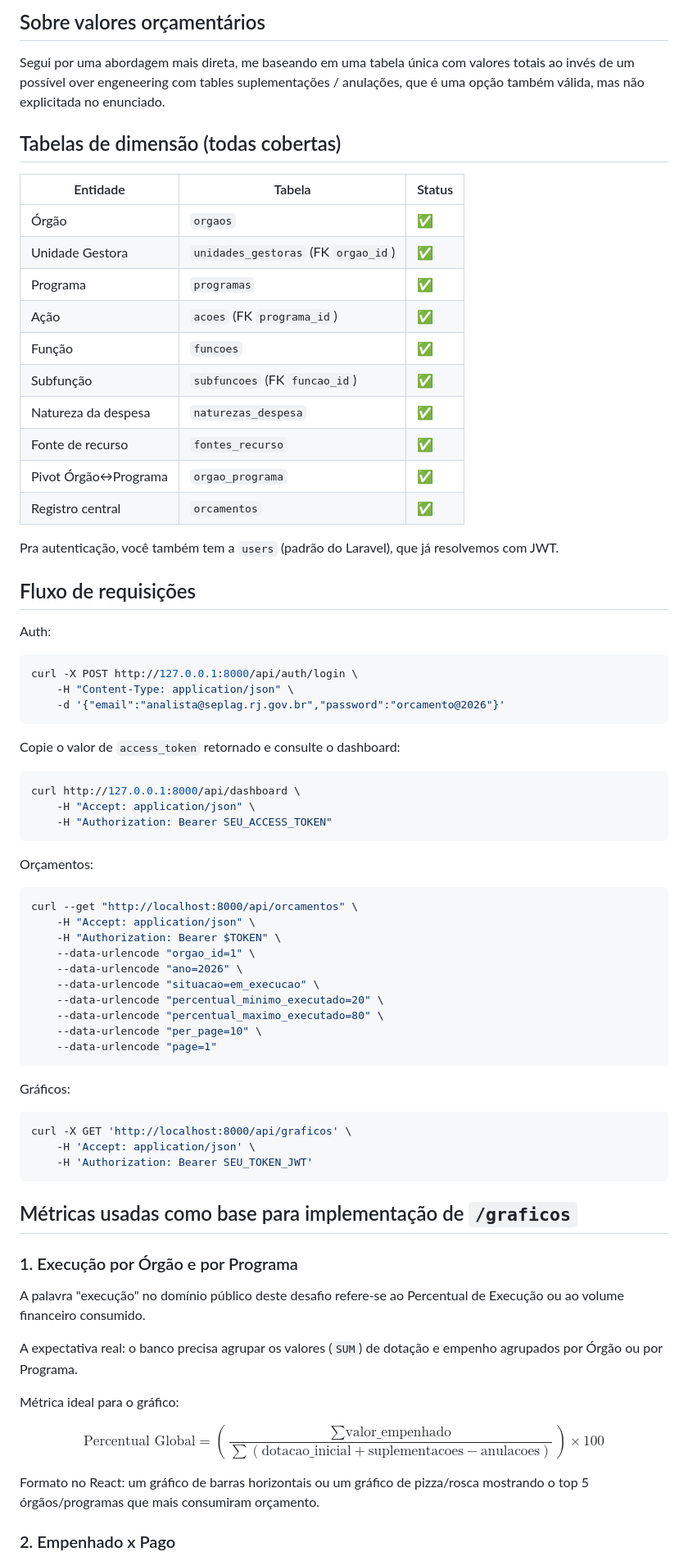
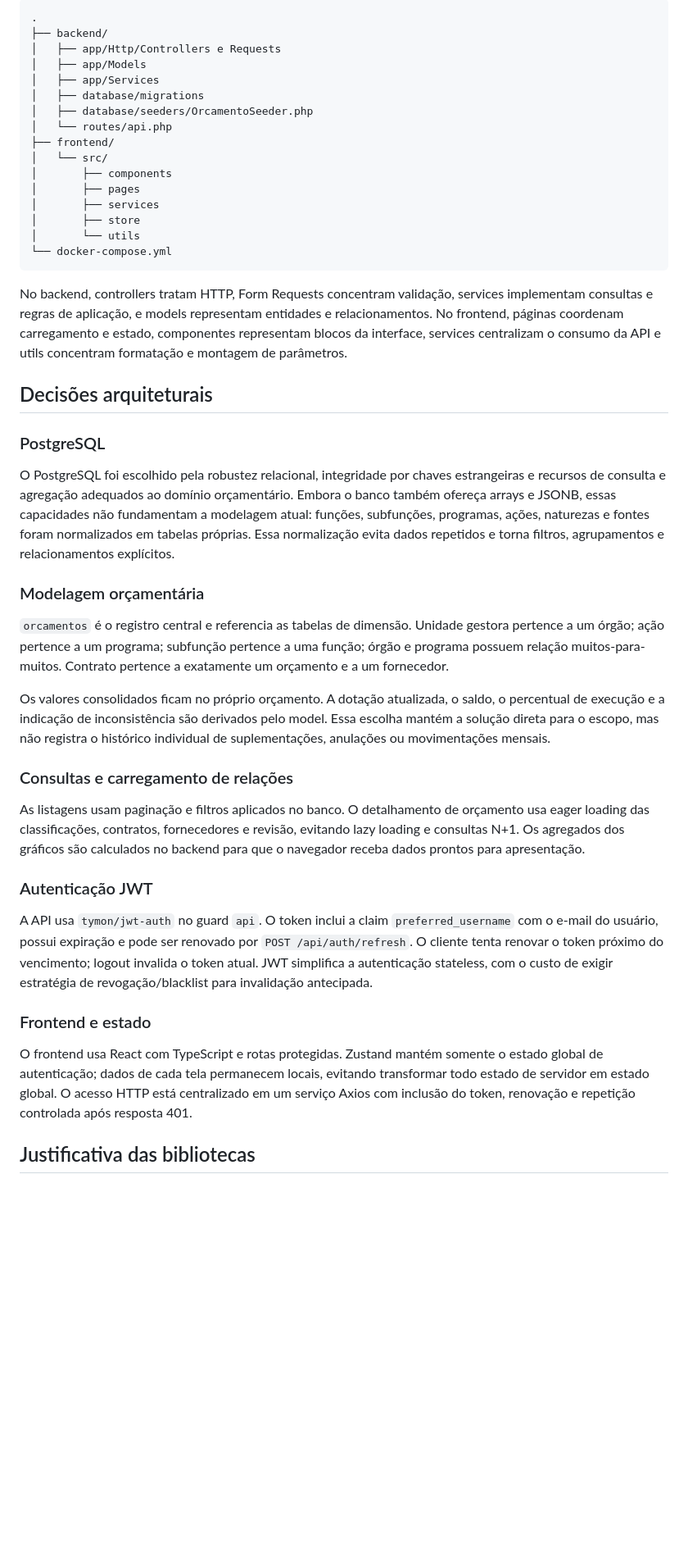
Before and after one commit to Demian143/ExecucaoOrcamentariaSEPLAG, a Markdown page: README.md, the part around one of its changes. Shown at 82% size. GitHub-like rendering; blank space fills up the shorter version.

````diff
--- a/README.md
+++ b/README.md
@@ -76,78 +109,47 @@ O método `seedOrcamentos()`:
-## Sobre valores orçamentários
-
-Segui por uma abordagem mais direta, me baseando em uma tabela única com valores totais ao invés de um possível over engeneering com tables suplementações / anulações, que é uma opção também válida, mas não explicitada no enunciado.
-
-## Tabelas de dimensão (todas cobertas)
-
-| Entidade | Tabela | Status |
-|---|---|---|
-| Órgão | `orgaos` | ✅ |
-| Unidade Gestora | `unidades_gestoras` (FK `orgao_id`) | ✅ |
-| Programa | `programas` | ✅ |
-| Ação | `acoes` (FK `programa_id`) | ✅ |
-| Função | `funcoes` | ✅ |
-| Subfunção | `subfuncoes` (FK `funcao_id`) | ✅ |
-| Natureza da despesa | `naturezas_despesa` | ✅ |
-| Fonte de recurso | `fontes_recurso` | ✅ |
-| Pivot Órgão↔Programa | `orgao_programa` | ✅ |
-| Registro central | `orcamentos` | ✅ |
-
-Pra autenticação, você também tem a `users` (padrão do Laravel), que já resolvemos com JWT.
-
-## Fluxo de requisições
-
-Auth:
-
-```bash
-curl -X POST http://127.0.0.1:8000/api/auth/login \
-    -H "Content-Type: application/json" \
-    -d '{"email":"analista@seplag.rj.gov.br","password":"orcamento@2026"}'
+```text
+.
+├── backend/
+│   ├── app/Http/Controllers e Requests
+│   ├── app/Models
+│   ├── app/Services
+│   ├── database/migrations
+│   ├── database/seeders/OrcamentoSeeder.php
+│   └── routes/api.php
+├── frontend/
+│   └── src/
+│       ├── components
+│       ├── pages
+│       ├── services
+│       ├── store
+│       └── utils
+└── docker-compose.yml
 ```
 
-Copie o valor de `access_token` retornado e consulte o dashboard:
+No backend, controllers tratam HTTP, Form Requests concentram validação, services implementam consultas e regras de aplicação, e models representam entidades e relacionamentos. No frontend, páginas coordenam carregamento e estado, componentes representam blocos da interface, services centralizam o consumo da API e utils concentram formatação e montagem de parâmetros.
 
-```bash
-curl http://127.0.0.1:8000/api/dashboard \
-    -H "Accept: application/json" \
-    -H "Authorization: Bearer SEU_ACCESS_TOKEN"
-```
+## Decisões arquiteturais
 
-Orçamentos:
+### PostgreSQL
 
-```bash
-curl --get "http://localhost:8000/api/orcamentos" \
-    -H "Accept: application/json" \
-    -H "Authorization: Bearer $TOKEN" \
-    --data-urlencode "orgao_id=1" \
-    --data-urlencode "ano=2026" \
-    --data-urlencode "situacao=em_execucao" \
-    --data-urlencode "percentual_minimo_executado=20" \
-    --data-urlencode "percentual_maximo_executado=80" \
-    --data-urlencode "per_page=10" \
-    --data-urlencode "page=1"
-```
+O PostgreSQL foi escolhido pela robustez relacional, integridade por chaves estrangeiras e recursos de consulta e agregação adequados ao domínio orçamentário. Embora o banco também ofereça arrays e JSONB, essas capacidades não fundamentam a modelagem atual: funções, subfunções, programas, ações, naturezas e fontes foram normalizados em tabelas próprias. Essa normalização evita dados repetidos e torna filtros, agrupamentos e relacionamentos explícitos.
 
-Gráficos:
+### Modelagem orçamentária
 
-```bash
-curl -X GET 'http://localhost:8000/api/graficos' \
-    -H 'Accept: application/json' \
-    -H 'Authorization: Bearer SEU_TOKEN_JWT'
-```
+`orcamentos` é o registro central e referencia as tabelas de dimensão. Unidade gestora pertence a um órgão; ação pertence a um programa; subfunção pertence a uma função; órgão e programa possuem relação muitos-para-muitos. Contrato pertence a exatamente um orçamento e a um fornecedor.
 
-## Métricas usadas como base para implementação de `/graficos`
+Os valores consolidados ficam no próprio orçamento. A dotação atualizada, o saldo, o percentual de execução e a indicação de inconsistência são derivados pelo model. Essa escolha mantém a solução direta para o escopo, mas não registra o histórico individual de suplementações, anulações ou movimentações mensais.
 
-### 1. Execução por Órgão e por Programa
+### Consultas e carregamento de relações
 
-A palavra "execução" no domínio público deste desafio refere-se ao Percentual de Execução ou ao volume financeiro consumido.
+As listagens usam paginação e filtros aplicados no banco. O detalhamento de orçamento usa eager loading das classificações, contratos, fornecedores e revisão, evitando lazy loading e consultas N+1. Os agregados dos gráficos são calculados no backend para que o navegador receba dados prontos para apresentação.
 
-A expectativa real: o banco precisa agrupar os valores (`SUM`) de dotação e empenho agrupados por Órgão ou por Programa.
+### Autenticação JWT
 
-Métrica ideal para o gráfico:
+A API usa `tymon/jwt-auth` no guard `api`. O token inclui a claim `preferred_username` com o e-mail do usuário, possui expiração e pode ser renovado por `POST /api/auth/refresh`. O cliente tenta renovar o token próximo do vencimento; logout invalida o token atual. JWT simplifica a autenticação stateless, com o custo de exigir estratégia de revogação/blacklist para invalidação antecipada.
 
-$$\text{Percentual Global} = \left( \frac{\sum \text{valor\_empenhado}}{\sum (\text{dotacao\_inicial} + \text{suplementacoes} - \text{anulacoes})} \right) \times 100$$
+### Frontend e estado
 
-Formato no React: um gráfico de barras horizontais ou um gráfico de pizza/rosca mostrando o top 5 órgãos/programas que mais consumiram orçamento.
+O frontend usa React com TypeScript e rotas protegidas. Zustand mantém somente o estado global de autenticação; dados de cada tela permanecem locais, evitando transformar todo estado de servidor em estado global. O acesso HTTP está centralizado em um serviço Axios com inclusão do token, renovação e repetição controlada após resposta 401.
 
-### 2. Empenhado x Pago
+## Justificativa das bibliotecas
 
````
Also changed, not shown: other parts of README.md (+112 -190 lines).
